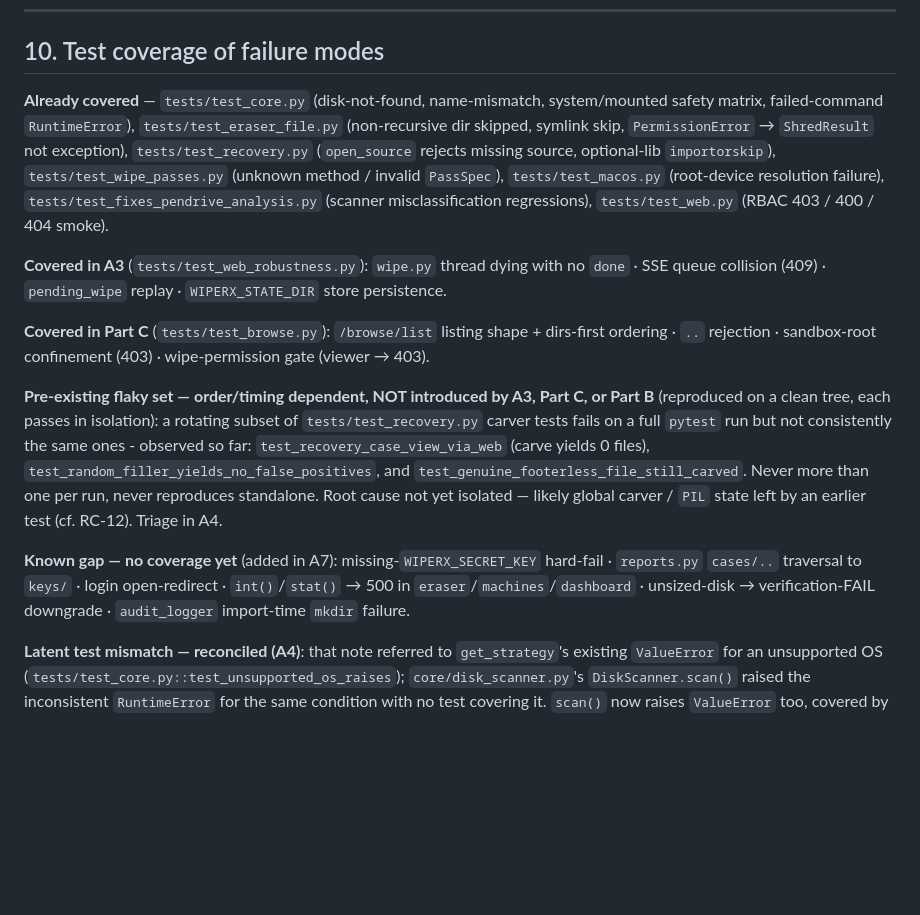
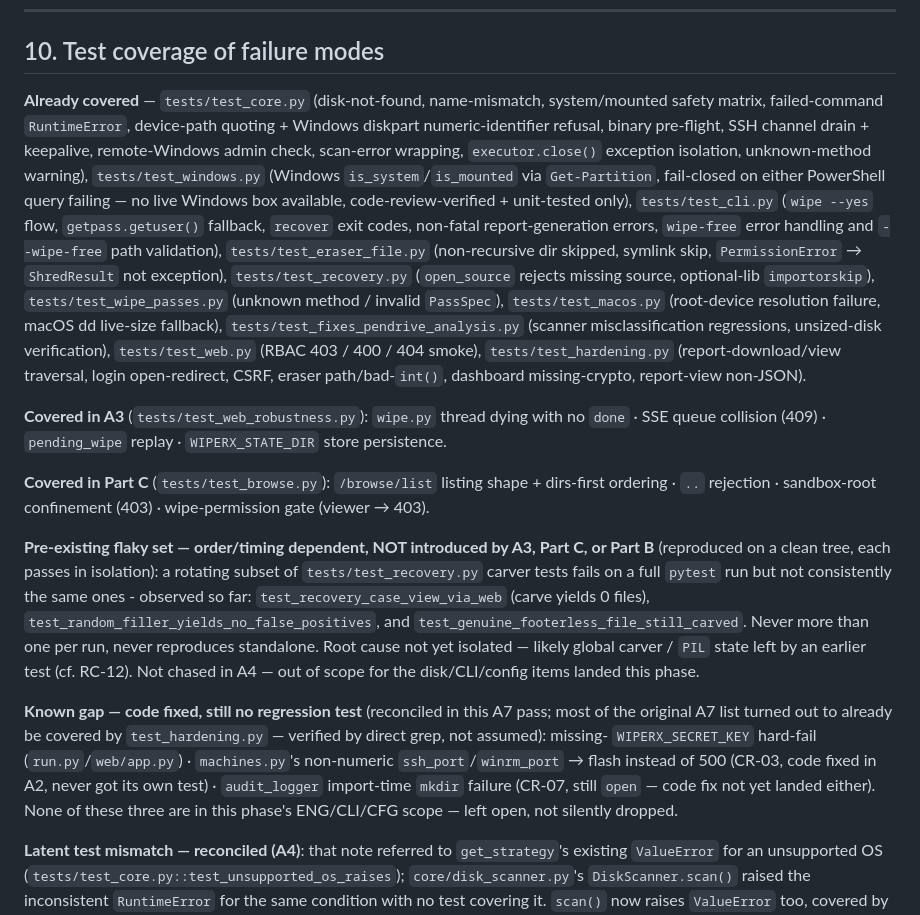
Before and after one commit to harishvidyarthcsecs/WiperX, a Markdown page: FAILURE_MODES.md, the part around the change. Rendered like a GitHub page; blank space fills up the shorter version.

Commit message:
docs(failure-modes): reconcile test-coverage section after A4/A5/A6 phase
Section 10 ("Test coverage of failure modes") hadn't been touched since
the A1/A2/A7-skeleton commit, so it still listed items as an untested
"known gap" that test_hardening.py had already closed since (verified
by direct grep against tests/, not assumed from memory): report
traversal, login open-redirect, dashboard missing-crypto, non-JSON
report view, eraser path/bad-int() 500s.

Reconciled to reflect current reality:
- "Already covered" now lists every new test file/class landed this
  phase: tests/test_windows.py, tests/test_cli.py, and the new
  test_core.py classes (device-path quoting, binary pre-flight, SSH
  drain/keepalive, remote-Windows privilege check, scan-error
  wrapping/close() isolation).
- "Known gap" trimmed to the three items that genuinely still have no
  regression test: missing-WIPERX_SECRET_KEY hard-fail, machines.py's
  bad-port handling (CR-03 - code was fixed in A2, just never got a
  test), and audit_logger's import-time mkdir failure (CR-07, code fix
  itself still open too). None of these three are in this phase's
  ENG/CLI/CFG scope.
- CFG-05's status row corrected from stale "open" to "fixed" - the
  Python 3.13 CI matrix entry landed in 42a07a0, the doc just hadn't
  caught up.

No code changes.

Co-Authored-By: Claude Sonnet 5 <noreply@anthropic.com>
Claude-Session: https://claude.ai/code/session_01Ay1oDUAfQtqfH8dq6p4sHe

```diff
--- a/FAILURE_MODES.md
+++ b/FAILURE_MODES.md
@@ -197,14 +197,26 @@ These are inherent to software-based sanitisation and already noted in `README.m
 ## 10. Test coverage of failure modes
 
 **Already covered** — `tests/test_core.py` (disk-not-found, name-mismatch,
-system/mounted safety matrix, failed-command `RuntimeError`),
+system/mounted safety matrix, failed-command `RuntimeError`, device-path
+quoting + Windows diskpart numeric-identifier refusal, binary pre-flight,
+SSH channel drain + keepalive, remote-Windows admin check, scan-error
+wrapping, `executor.close()` exception isolation, unknown-method warning),
+`tests/test_windows.py` (Windows `is_system`/`is_mounted` via
+`Get-Partition`, fail-closed on either PowerShell query failing — no live
+Windows box available, code-review-verified + unit-tested only),
+`tests/test_cli.py` (`wipe --yes` flow, `getpass.getuser()` fallback,
+`recover` exit codes, non-fatal report-generation errors, `wipe-free`
+error handling and `--wipe-free` path validation),
 `tests/test_eraser_file.py` (non-recursive dir skipped, symlink skip,
 `PermissionError` → `ShredResult` not exception),
 `tests/test_recovery.py` (`open_source` rejects missing source, optional-lib
 `importorskip`), `tests/test_wipe_passes.py` (unknown method / invalid
-`PassSpec`), `tests/test_macos.py` (root-device resolution failure),
-`tests/test_fixes_pendrive_analysis.py` (scanner misclassification regressions),
-`tests/test_web.py` (RBAC 403 / 400 / 404 smoke).
+`PassSpec`), `tests/test_macos.py` (root-device resolution failure, macOS
+dd live-size fallback), `tests/test_fixes_pendrive_analysis.py` (scanner
+misclassification regressions, unsized-disk verification), `tests/test_web.py`
+(RBAC 403 / 400 / 404 smoke), `tests/test_hardening.py` (report-download/view
+traversal, login open-redirect, CSRF, eraser path/bad-`int()`, dashboard
+missing-crypto, report-view non-JSON).
 
 **Covered in A3** (`tests/test_web_robustness.py`): `wipe.py` thread dying with
 no `done` · SSE queue collision (409) · `pending_wipe` replay ·
@@ -222,14 +234,18 @@ but not consistently the same ones - observed so far:
 `test_random_filler_yields_no_false_positives`, and
 `test_genuine_footerless_file_still_carved`. Never more than one per run,
 never reproduces standalone. Root cause not yet isolated — likely global
-carver / `PIL` state left by an earlier test (cf. RC-12). Triage in A4.
+carver / `PIL` state left by an earlier test (cf. RC-12). Not chased in A4 —
+out of scope for the disk/CLI/config items landed this phase.
 
-**Known gap — no coverage yet** (added in A7):
-missing-`WIPERX_SECRET_KEY` hard-fail ·
-`reports.py` `cases/..` traversal to `keys/` · login open-redirect ·
-`int()`/`stat()` → 500 in `eraser`/`machines`/`dashboard` ·
-unsized-disk → verification-FAIL downgrade · `audit_logger` import-time `mkdir`
-failure.
+**Known gap — code fixed, still no regression test** (reconciled in this A7
+pass; most of the original A7 list turned out to already be covered by
+`test_hardening.py` — verified by direct grep, not assumed): missing-
+`WIPERX_SECRET_KEY` hard-fail (`run.py`/`web/app.py`) · `machines.py`'s
+non-numeric `ssh_port`/`winrm_port` → flash instead of 500 (CR-03, code
+fixed in A2, never got its own test) · `audit_logger` import-time `mkdir`
+failure (CR-07, still `open` — code fix not yet landed either). None of
+these three are in this phase's ENG/CLI/CFG scope — left open, not silently
+dropped.
 
 **Latent test mismatch — reconciled (A4)**: that note referred to
 `get_strategy`'s existing `ValueError` for an unsupported OS
```
